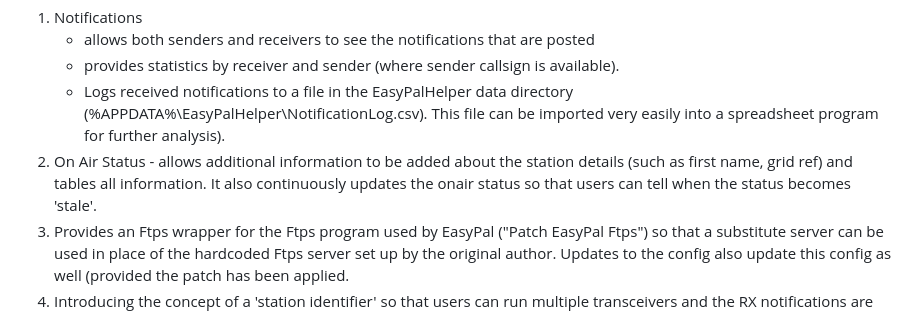
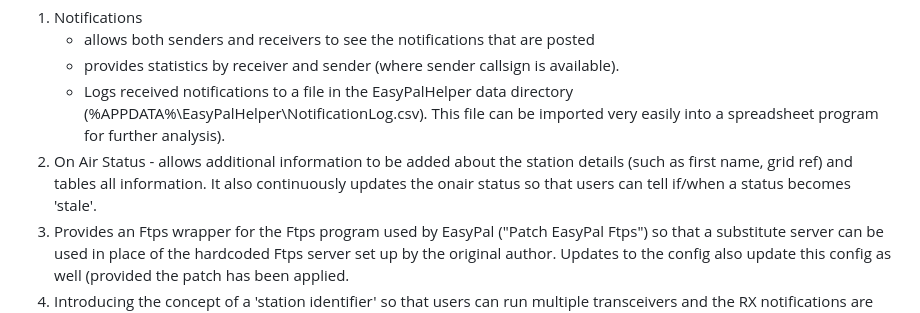
Before and after one commit to vk6mo/EasyPalHelper, a Markdown page: README.md, the part around the change. Drawn GitHub-style.

```diff
--- a/README.md
+++ b/README.md
@@ -6,7 +6,7 @@ The extra functionality includes:
    - allows both senders and receivers to see the notifications that are posted
    - provides statistics by receiver and sender (where sender callsign is available).
    - Logs received notifications to a file in the EasyPalHelper data directory (%APPDATA%\EasyPalHelper\NotificationLog.csv). This file can be imported very easily into a spreadsheet program for further analysis).
-3. On Air Status - allows additional information to be added about the station details (such as first name, grid ref) and tables all information. It also continuously updates the onair status so that users can tell when the status becomes 'stale'.
+3. On Air Status - allows additional information to be added about the station details (such as first name, grid ref) and tables all information. It also continuously updates the onair status so that users can tell if/when a status becomes 'stale'.
 4. Provides an Ftps wrapper for the Ftps program used by EasyPal ("Patch EasyPal Ftps") so that a substitute server can be used in place of the hardcoded Ftps server set up by the original author. Updates to the config also update this config as well (provided the patch has been applied.
 5. Introducing the concept of a 'station identifier' so that users can run multiple transceivers and the RX notifications are independent. For example a user may have a 'local' and 'remote' station. These can be identified separately with notifications sent for each. Station identifier is limited to three alphanumberic characters.
 
```
